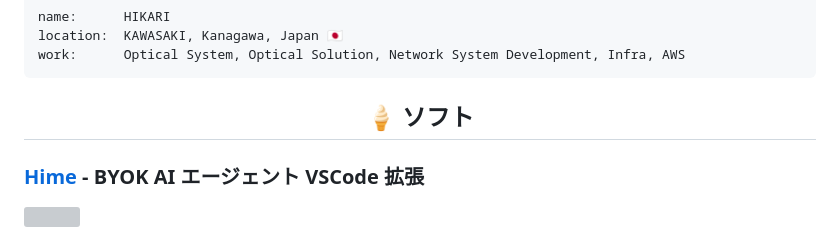
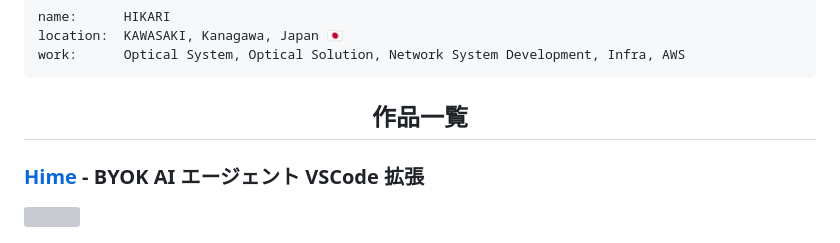
Before and after one commit to Himeyama/himeyama, a Markdown page: README.md, the part around the change. Drawn GitHub-style; grey boxes are pictures that could not be loaded.

```diff
--- a/README.md
+++ b/README.md
@@ -27,7 +27,7 @@ work:      Optical System, Optical Solution, Network System Development, Infra,
 
 <div align="center">
 
-## 🍦 ソフト
+## 作品一覧
 
 </div>
 
```
